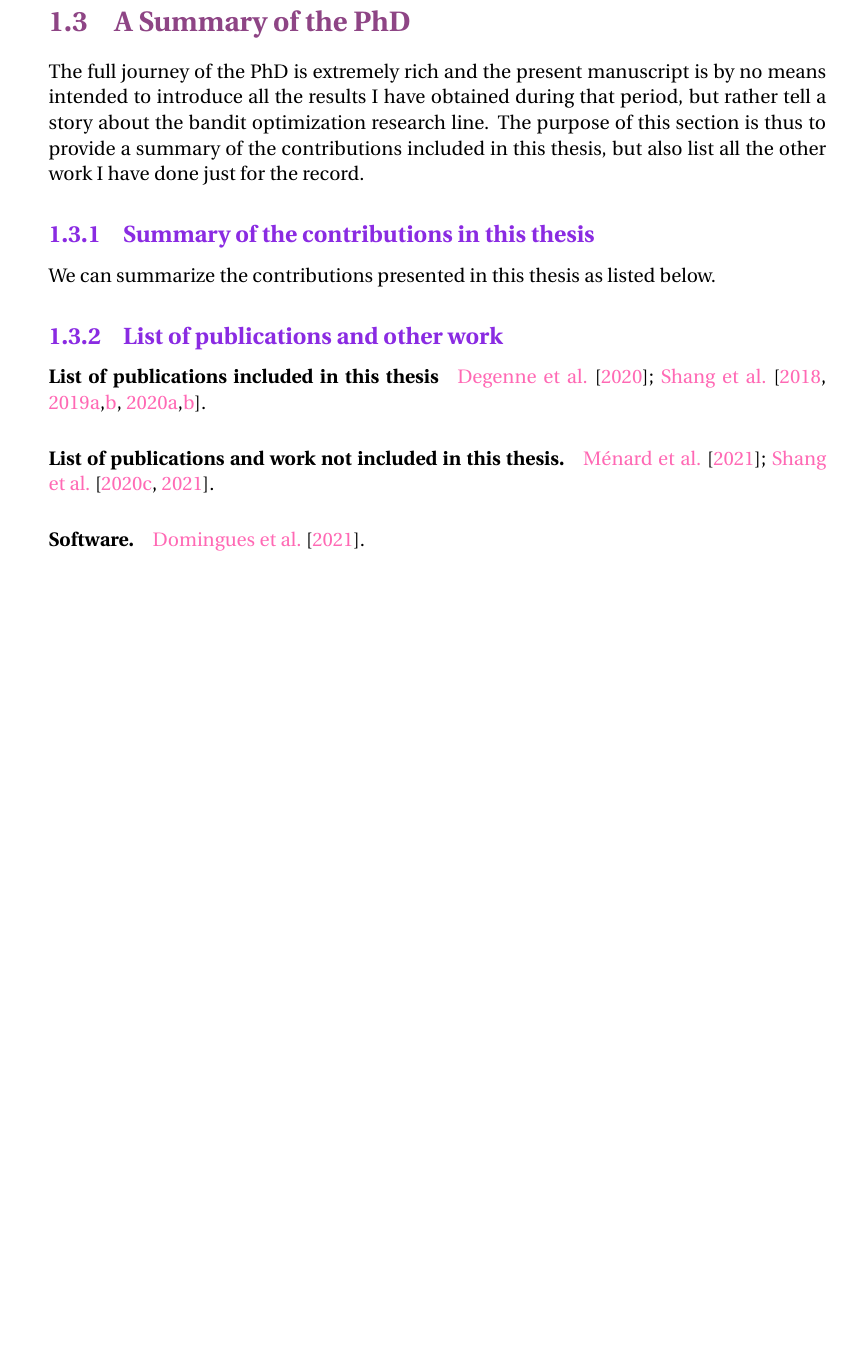
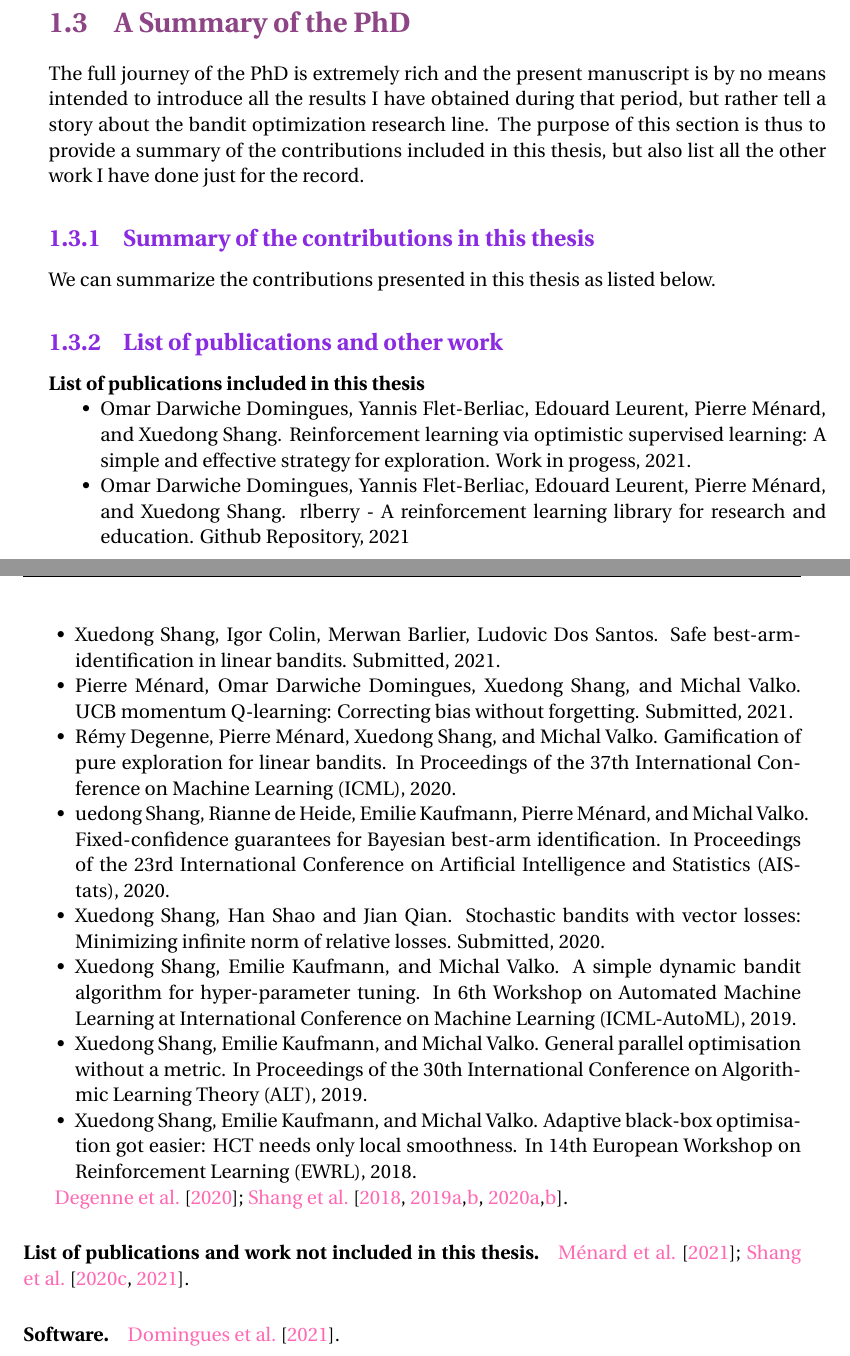
Before and after one commit to xuedong/phd-thesis, a LaTeX thesis (Thesis.tex, which reads Chapter1/Intro.tex): part of page 17 of 27 before the commit and two parts of pages 17 and 18 of 27 after it, the two joined at a grey line, cut so that both start at the same text, the shorter picture padded with empty space. Compiled offline with pdfLaTeX.

Commit message:
Update intro

```diff
--- a/Chapter1/Intro.tex
+++ b/Chapter1/Intro.tex
@@ -101,6 +101,19 @@ We can summarize the contributions presented in this thesis as listed below.
 
 \paragraph{List of publications included in this thesis}
 
+\begin{itemize}
+    \item Omar Darwiche Domingues, Yannis Flet-Berliac, Edouard Leurent, Pierre Ménard, and Xuedong Shang. Reinforcement learning via optimistic supervised learning: A simple and effective strategy for exploration. Work in progess, 2021.
+    \item Omar Darwiche Domingues, Yannis Flet-Berliac, Edouard Leurent, Pierre Ménard, and Xuedong Shang. rlberry - A reinforcement learning library for research and education. Github Repository, 2021
+    \item Xuedong Shang, Igor Colin, Merwan Barlier, Ludovic Dos Santos. Safe best-arm-identification in linear bandits. Submitted, 2021.
+    \item Pierre Ménard, Omar Darwiche Domingues, Xuedong Shang, and Michal Valko. UCB momentum Q-learning: Correcting bias without forgetting. Submitted, 2021.
+    \item Rémy Degenne, Pierre Ménard, Xuedong Shang, and Michal Valko. Gamification of pure exploration for linear bandits. In Proceedings of the 37th International Conference on Machine Learning (ICML), 2020.
+    \item uedong Shang, Rianne de Heide, Emilie Kaufmann, Pierre Ménard, and Michal Valko. Fixed-confidence guarantees for Bayesian best-arm identification. In Proceedings of the 23rd International Conference on Artificial Intelligence and Statistics (AIStats), 2020.
+    \item Xuedong Shang, Han Shao and Jian Qian. Stochastic bandits with vector losses: Minimizing infinite norm of relative losses. Submitted, 2020.
+    \item Xuedong Shang, Emilie Kaufmann, and Michal Valko. A simple dynamic bandit algorithm for hyper-parameter tuning. In 6th Workshop on Automated Machine Learning at International Conference on Machine Learning (ICML-AutoML), 2019.
+    \item Xuedong Shang, Emilie Kaufmann, and Michal Valko. General parallel optimisation without a metric. In Proceedings of the 30th International Conference on Algorithmic Learning Theory (ALT), 2019.
+    \item Xuedong Shang, Emilie Kaufmann, and Michal Valko. Adaptive black-box optimisation got easier: HCT needs only local smoothness. In 14th European Workshop on Reinforcement Learning (EWRL), 2018.
+\end{itemize}
+
 \cite{shang2018adaptive,shang2019dttts,shang2019adaptive,shang2020dttts,degenne2020game,shang2020t3c}.
 
 \paragraph{List of publications and work not included in this thesis.}
```
